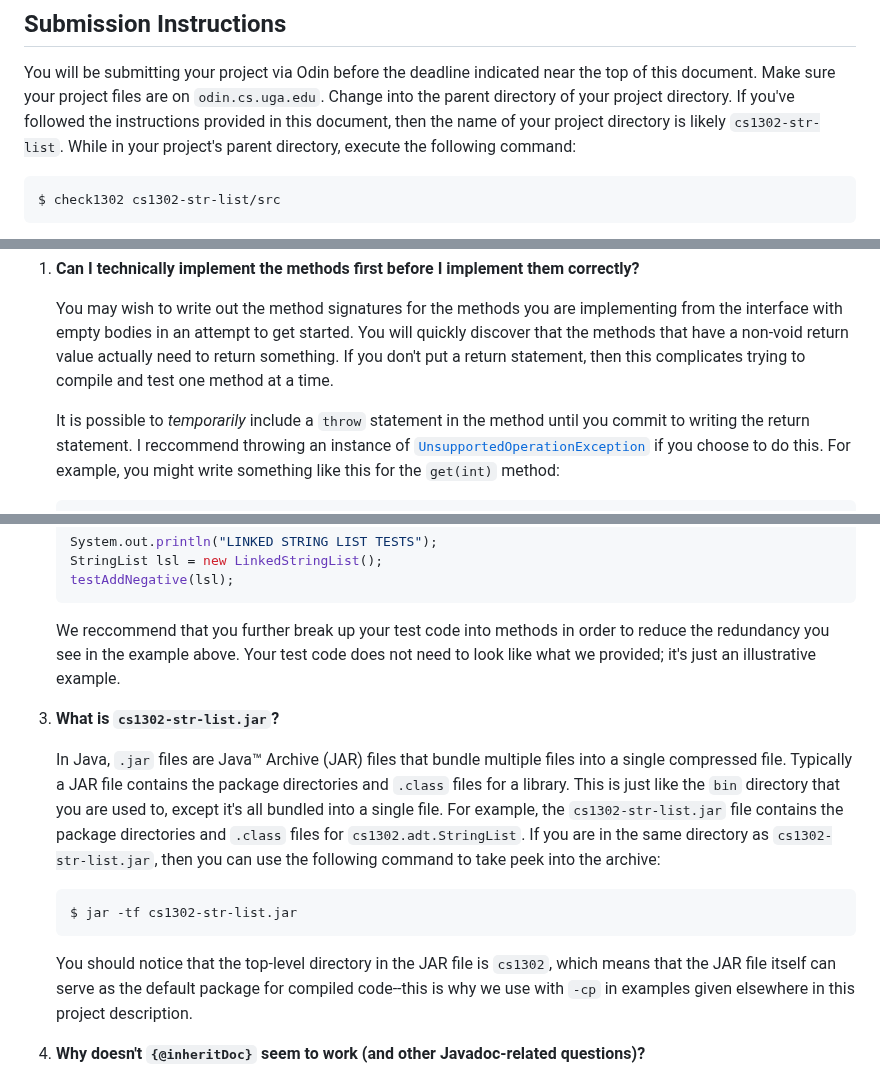
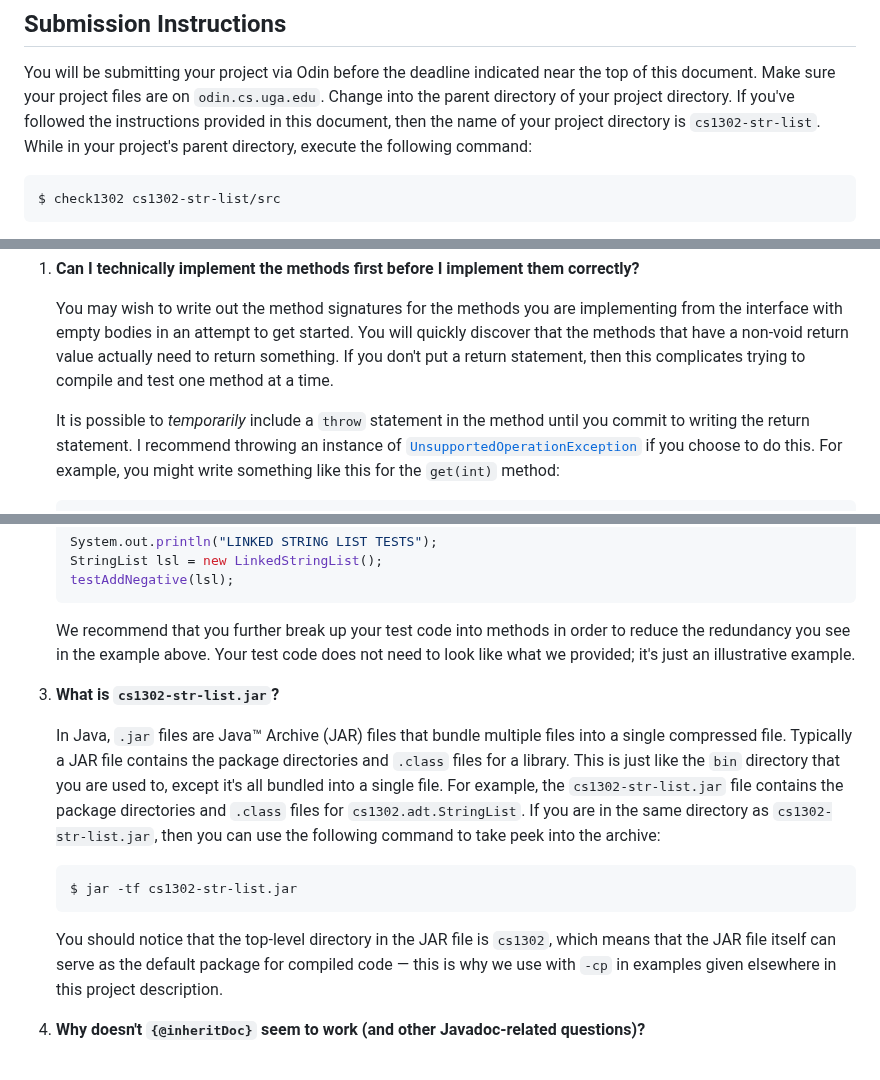
Before and after one commit to cs1302uga/cs1302-str-list, a Markdown page: README.md, 3 parts joined by grey strips. Rendered like a GitHub page.

````diff
--- a/README.md
+++ b/README.md
@@ -438,7 +438,7 @@ You will be submitting your project via Odin before the deadline indicated
 near the top of this document. Make sure your project files
 are on `odin.cs.uga.edu`. Change into the parent directory of your
 project directory. If you've followed the instructions provided in this document,
-then the name of your project directory is likely `cs1302-str-list`.
+then the name of your project directory is `cs1302-str-list`.
 While in your project's parent directory, execute the following command:
 
 ```
@@ -643,7 +643,7 @@ Below are some frequently asked questions related to this project.
    then this complicates trying to compile and test one method at a time.
 
    It is possible to _temporarily_ include a `throw` statement in the method
-   until you commit to writing the return statement. I reccommend throwing
+   until you commit to writing the return statement. I recommend throwing
    an instance of [`UnsupportedOperationException`](https://docs.oracle.com/en/java/javase/17/docs/api/java.base/java/lang/UnsupportedOperationException.html)
    if you choose to do this. For example, you might write something like this for the `get(int)`
    method:
@@ -692,7 +692,7 @@ Below are some frequently asked questions related to this project.
    testAddNegative(lsl);
    ```
 
-   We reccommend that you further break up your test code into methods in order to
+   We recommend that you further break up your test code into methods in order to
    reduce the redundancy you see in the example above. Your test code does not need
    to look like what we provided; it's just an illustrative example.
 
@@ -710,7 +710,7 @@ Below are some frequently asked questions related to this project.
    ```
 
    You should notice that the top-level directory in the JAR file is `cs1302`, which means that
-   the JAR file itself can serve as the default package for compiled code--this is why we
+   the JAR file itself can serve as the default package for compiled code — this is why we
    use with `-cp` in examples given elsewhere in this project description.
 
 1. **Why doesn't `{@inheritDoc}` seem to work (and other Javadoc-related questions)?**
````
Also changed, not shown: other parts of README.md (+14 -14 lines).
